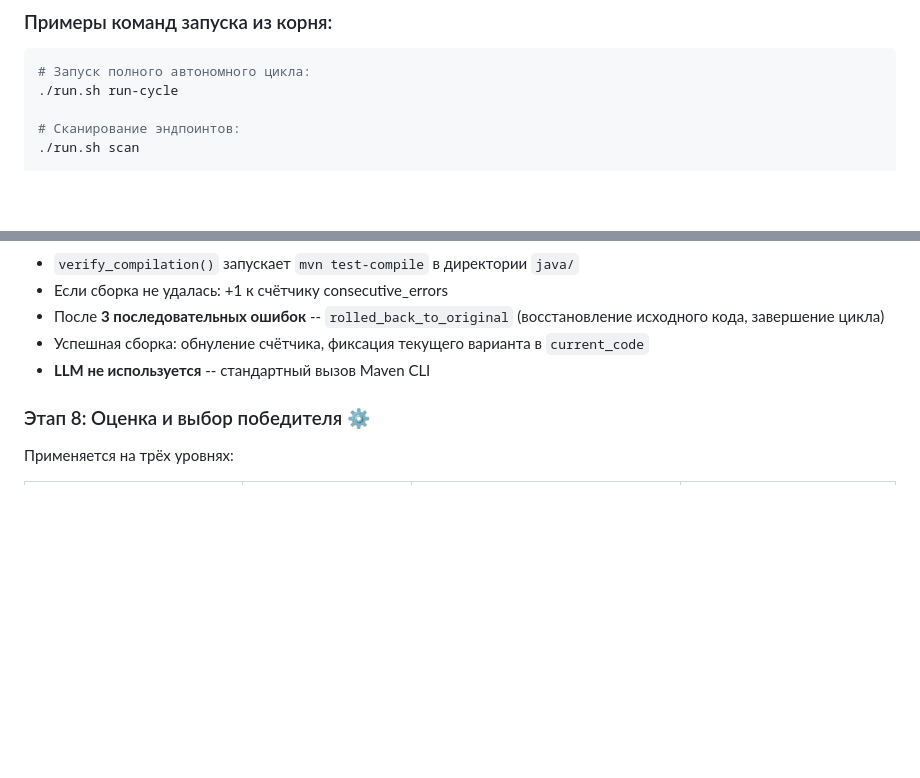
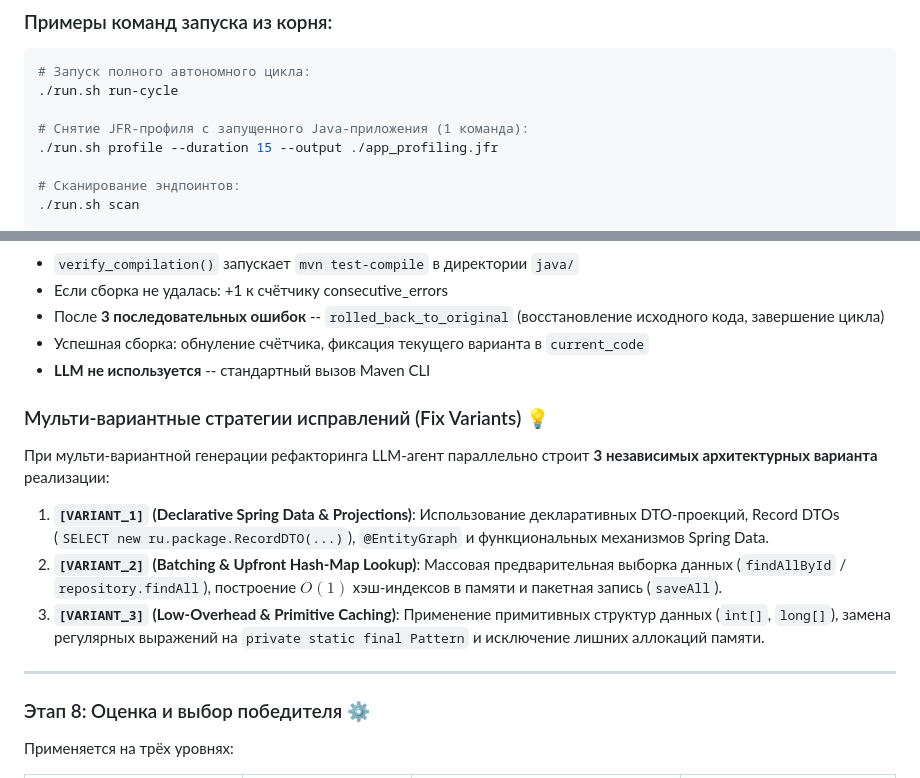
Before and after one commit to khoshov/burn-job, a Markdown page: README.md, 2 parts joined by grey strips. Drawn GitHub-style; blank space fills up the shorter version.

Commit message:
docs: add JFR profiling command and Multi-Variant Strategies section to README

````diff
--- a/README.md
+++ b/README.md
@@ -29,6 +29,9 @@ make run
 ```bash
 # Запуск полного автономного цикла:
 ./run.sh run-cycle
+
+# Снятие JFR-профиля с запущенного Java-приложения (1 команда):
+./run.sh profile --duration 15 --output ./app_profiling.jfr
 
 # Сканирование эндпоинтов:
 ./run.sh scan
@@ -865,6 +868,19 @@ def score_candidate(code, complexity_res):
 - Успешная сборка: обнуление счётчика, фиксация текущего варианта в `current_code`
 - **LLM не используется** -- стандартный вызов Maven CLI
 
+### Мульти-вариантные стратегии исправлений (Fix Variants) 💡
+
+При мульти-вариантной генерации рефакторинга LLM-агент параллельно строит **3 независимых архитектурных варианта** реализации:
+
+1. **`[VARIANT_1]` (Declarative Spring Data & Projections)**:
+   Использование декларативных DTO-проекций, Record DTOs (`SELECT new ru.package.RecordDTO(...)`), `@EntityGraph` и функциональных механизмов Spring Data.
+2. **`[VARIANT_2]` (Batching & Upfront Hash-Map Lookup)**:
+   Массовая предварительная выборка данных (`findAllById` / `repository.findAll`), построение $O(1)$ хэш-индексов в памяти и пакетная запись (`saveAll`).
+3. **`[VARIANT_3]` (Low-Overhead & Primitive Caching)**:
+   Применение примитивных структур данных (`int[]`, `long[]`), замена регулярных выражений на `private static final Pattern` и исключение лишних аллокаций памяти.
+
+---
+
 ### Этап 8: Оценка и выбор победителя ⚙️
 
 Применяется на трёх уровнях:
````
